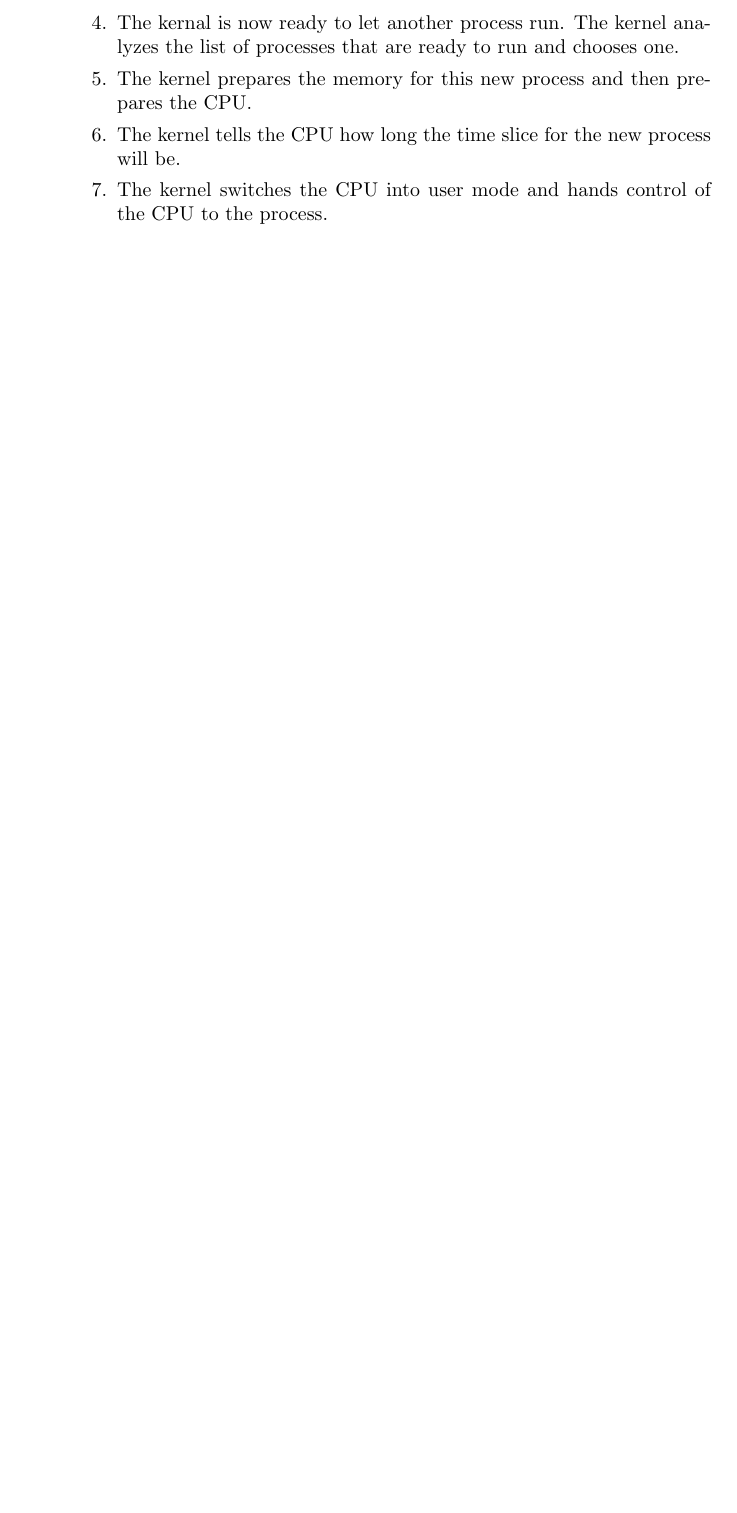
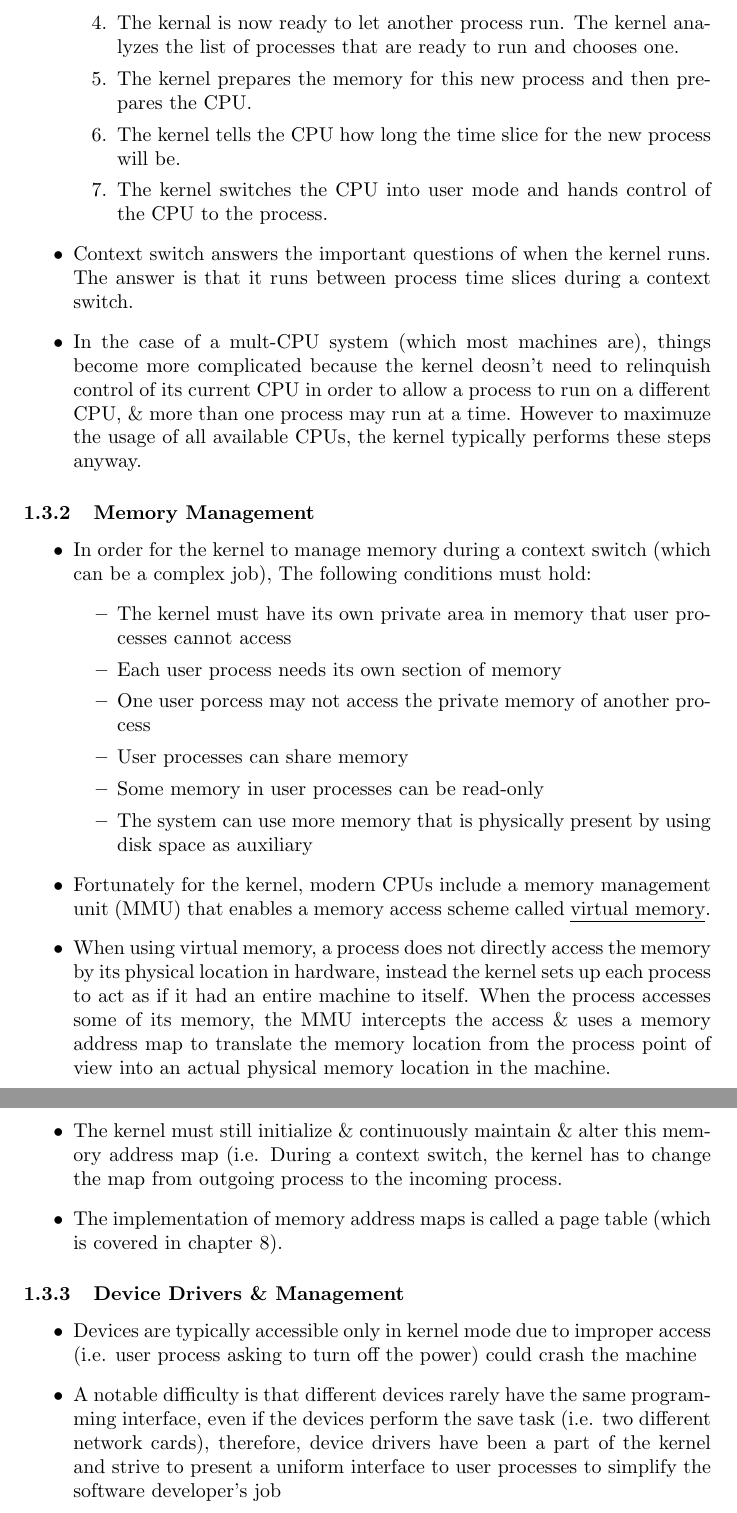
Before and after one commit to Ubuintu/LatexNotes, a LaTeX document (LinuxNotes.tex): part of page 5 of 5 before the commit and two parts of pages 5 and 6 of 6 after it, the two joined at a grey line, cut so that both start at the same text, the shorter picture padded with empty space. Compiled offline with pdfLaTeX.

Commit message:
Added device drivers & management notes

```diff
--- a/LinuxNotes.tex
+++ b/LinuxNotes.tex
@@ -124,5 +124,29 @@
 				\item The kernel tells the CPU how long the time slice for the new process will be.
 				\item The kernel switches the CPU into user mode and hands control of the CPU to the process.
 			\end{enumerate}
+		\item Context switch answers the important questions of when the kernel runs. The answer is that it runs between process time slices during a context switch.
+		\item In the case of a mult-CPU system (which most machines are), things become more complicated because the kernel deosn't need to relinquish control of its current CPU in order to allow a process to run on a different CPU, \& more than one process may run at a time. However to maximuze the usage of all available CPUs, the kernel typically performs these steps anyway.
 	\end{itemize}
+
+	\subsubsection{Memory Management}
+	\begin{itemize}
+		\item In order for the kernel to manage memory during a context switch (which can be a complex job), The following conditions must hold:
+			\begin{itemize}
+				\item The kernel must have its own private area in memory that user processes cannot access
+				\item Each user process needs its own section of memory
+				\item One user porcess may not access the private memory of another process
+				\item User processes can share memory
+				\item Some memory in user processes can be read-only
+				\item The system can use more memory that is physically present by using disk space as auxiliary
+			\end{itemize}
+		\item Fortunately for the kernel, modern CPUs include a memory management unit (MMU) that enables a memory access scheme called \underline{virtual memory}.
+		\item When using virtual memory, a process does not directly access the memory by its physical location in hardware, instead the kernel sets up each process to act as if it had an entire machine to itself. When the process accesses some of its memory, the MMU intercepts the access \& uses a memory address map to translate the memory location from the process point of view into an actual physical memory location in the machine.
+		\item The kernel must still initialize \& continuously maintain \& alter this memory address map (i.e. During a context switch, the kernel has to change the map from outgoing process to the incoming process.
+		\item The implementation of memory address maps is called a page table (which is covered in chapter 8).
+	\end{itemize}
+
+	\subsubsection{Device Drivers \& Management}
+	\begin{itemize}
+		\item Devices are typically accessible only in kernel mode due to improper access (i.e. user process asking to turn off the power) could crash the machine
+		\item A notable difficulty is that different devices rarely have the same programming interface, even if the devices perform the save task (i.e. two different network cards), therefore, device drivers have been a part of the kernel and strive to present a uniform interface to user processes to simplify the software developer's job
 \end{document}
```
Also changed, not shown: Investing.pdf, LinuxNotes.pdf, 5 other files.
